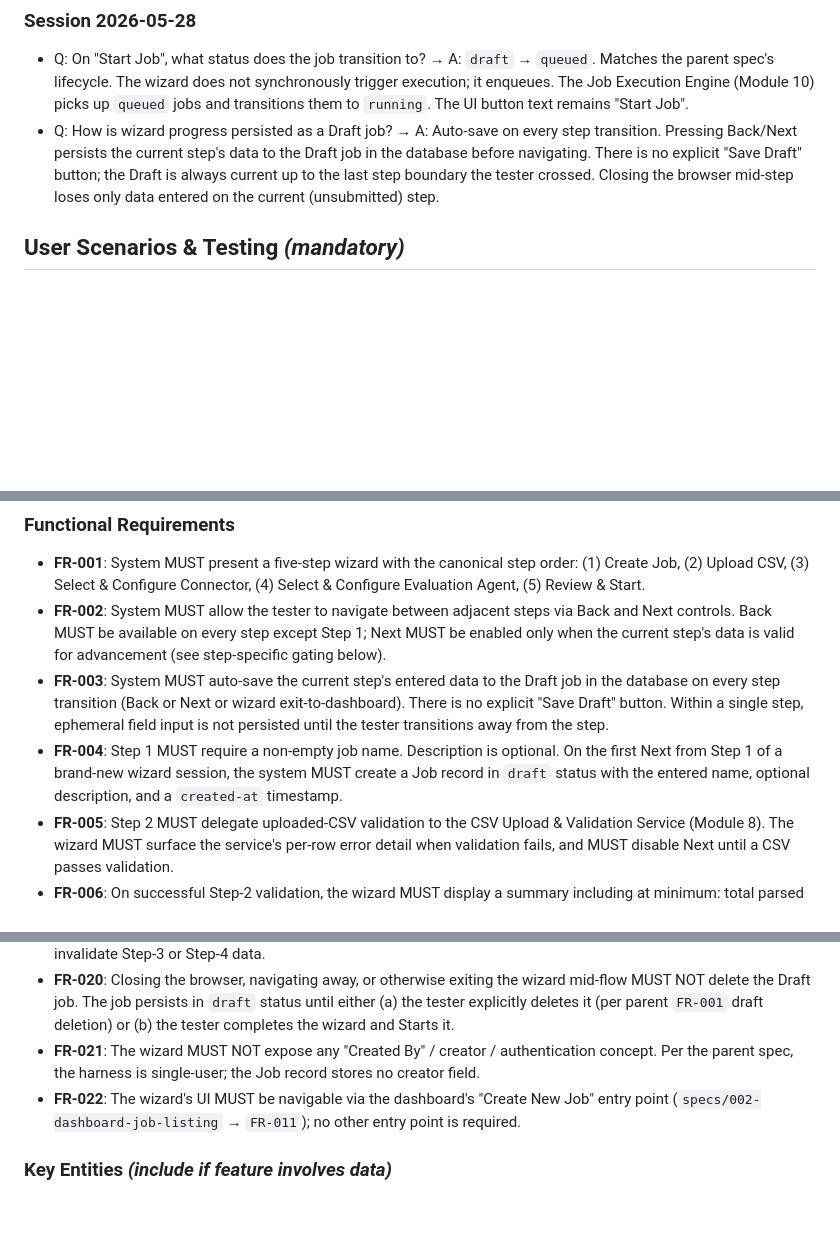
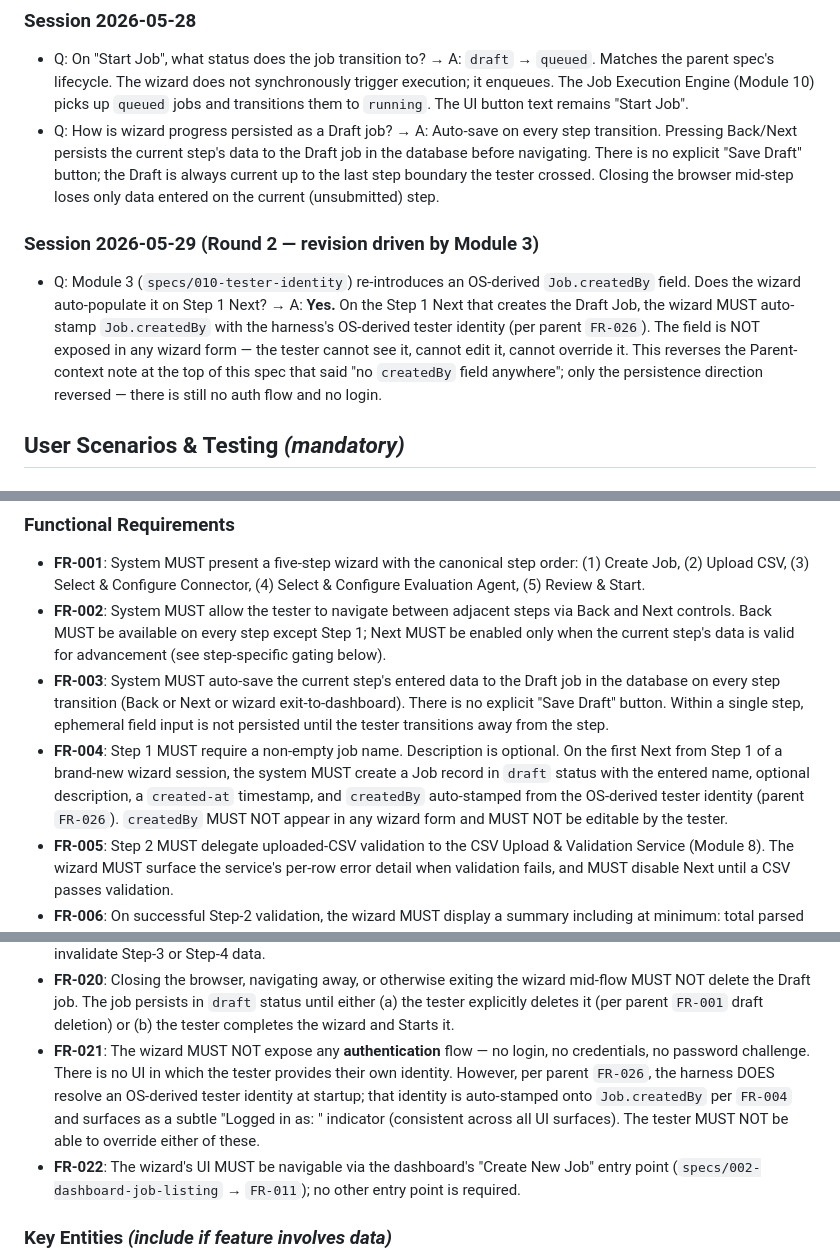
Before and after one commit to siddharthasd/chat-regression-test-utility, a Markdown page: specs/003-job-creation-wizard/spec.md, 3 parts joined by grey strips. GitHub-like rendering; blank space fills up the shorter version.

Commit message:
Auto-stamp Job.createdBy on Step 1 Next (Module 3 driven)
Step 1's "create draft Job" action now auto-populates `createdBy`
with the OS-derived tester identity per parent FR-026. The field
is not exposed in any wizard form and not editable by the tester.

`FR-004` updated. `FR-021` rewritten — there is still no auth /
login flow (the original Round-1 decision stands), but `createdBy`
IS now stamped. New Round-2 clarification bullet documents the
narrow reversal.

Co-Authored-By: Claude Opus 4.7 <noreply@anthropic.com>

```diff
--- a/specs/003-job-creation-wizard/spec.md
+++ b/specs/003-job-creation-wizard/spec.md
@@ -16,6 +16,10 @@
 
 - Q: On "Start Job", what status does the job transition to? → A: `draft` → `queued`. Matches the parent spec's lifecycle. The wizard does not synchronously trigger execution; it enqueues. The Job Execution Engine (Module 10) picks up `queued` jobs and transitions them to `running`. The UI button text remains "Start Job".
 - Q: How is wizard progress persisted as a Draft job? → A: Auto-save on every step transition. Pressing Back/Next persists the current step's data to the Draft job in the database before navigating. There is no explicit "Save Draft" button; the Draft is always current up to the last step boundary the tester crossed. Closing the browser mid-step loses only data entered on the current (unsubmitted) step.
+
+### Session 2026-05-29 (Round 2 — revision driven by Module 3)
+
+- Q: Module 3 (`specs/010-tester-identity`) re-introduces an OS-derived `Job.createdBy` field. Does the wizard auto-populate it on Step 1 Next? → A: **Yes.** On the Step 1 Next that creates the Draft Job, the wizard MUST auto-stamp `Job.createdBy` with the harness's OS-derived tester identity (per parent `FR-026`). The field is NOT exposed in any wizard form — the tester cannot see it, cannot edit it, cannot override it. This reverses the Parent-context note at the top of this spec that said "no `createdBy` field anywhere"; only the persistence direction reversed — there is still no auth flow and no login.
 
 ## User Scenarios & Testing *(mandatory)*
 
@@ -123,7 +127,7 @@ On Step 3 (Configure Connector), after the tester fills in the connector's confi
 - **FR-001**: System MUST present a five-step wizard with the canonical step order: (1) Create Job, (2) Upload CSV, (3) Select & Configure Connector, (4) Select & Configure Evaluation Agent, (5) Review & Start.
 - **FR-002**: System MUST allow the tester to navigate between adjacent steps via Back and Next controls. Back MUST be available on every step except Step 1; Next MUST be enabled only when the current step's data is valid for advancement (see step-specific gating below).
 - **FR-003**: System MUST auto-save the current step's entered data to the Draft job in the database on every step transition (Back or Next or wizard exit-to-dashboard). There is no explicit "Save Draft" button. Within a single step, ephemeral field input is not persisted until the tester transitions away from the step.
-- **FR-004**: Step 1 MUST require a non-empty job name. Description is optional. On the first Next from Step 1 of a brand-new wizard session, the system MUST create a Job record in `draft` status with the entered name, optional description, and a `created-at` timestamp.
+- **FR-004**: Step 1 MUST require a non-empty job name. Description is optional. On the first Next from Step 1 of a brand-new wizard session, the system MUST create a Job record in `draft` status with the entered name, optional description, a `created-at` timestamp, and `createdBy` auto-stamped from the OS-derived tester identity (parent `FR-026`). `createdBy` MUST NOT appear in any wizard form and MUST NOT be editable by the tester.
 - **FR-005**: Step 2 MUST delegate uploaded-CSV validation to the CSV Upload & Validation Service (Module 8). The wizard MUST surface the service's per-row error detail when validation fails, and MUST disable Next until a CSV passes validation.
 - **FR-006**: On successful Step-2 validation, the wizard MUST display a summary including at minimum: total parsed utterance (row) count and count of distinct `testId` values appearing in the CSV.
 - **FR-007**: Step 3 MUST present the list of connectors currently registered with the Connector Registry (Module 4) and let the tester select one.
@@ -140,7 +144,7 @@ On Step 3 (Configure Connector), after the tester fills in the connector's confi
 - **FR-018**: A Draft job MUST be resumable at any time from the dashboard. Opening a Draft job MUST re-open the wizard at the lowest-numbered step whose data is incomplete (or Step 5 if all four input steps are complete), with every prior step's data pre-filled and editable.
 - **FR-019**: Editing an earlier step MUST preserve data on later steps unless the edit logically invalidates that later data: changing the selected connector identity in Step 3 MUST discard the persisted connector-configuration snapshot (but not the evaluator); changing the selected evaluation-agent identity in Step 4 MUST discard the persisted evaluator-configuration snapshot. Changing the job name (Step 1) or the CSV (Step 2) MUST NOT invalidate Step-3 or Step-4 data.
 - **FR-020**: Closing the browser, navigating away, or otherwise exiting the wizard mid-flow MUST NOT delete the Draft job. The job persists in `draft` status until either (a) the tester explicitly deletes it (per parent `FR-001` draft deletion) or (b) the tester completes the wizard and Starts it.
-- **FR-021**: The wizard MUST NOT expose any "Created By" / creator / authentication concept. Per the parent spec, the harness is single-user; the Job record stores no creator field.
+- **FR-021**: The wizard MUST NOT expose any **authentication** flow — no login, no credentials, no password challenge. There is no UI in which the tester provides their own identity. However, per parent `FR-026`, the harness DOES resolve an OS-derived tester identity at startup; that identity is auto-stamped onto `Job.createdBy` per `FR-004` and surfaces as a subtle "Logged in as: <user>" indicator (consistent across all UI surfaces). The tester MUST NOT be able to override either of these.
 - **FR-022**: The wizard's UI MUST be navigable via the dashboard's "Create New Job" entry point (`specs/002-dashboard-job-listing` → `FR-011`); no other entry point is required.
 
 ### Key Entities *(include if feature involves data)*
```
